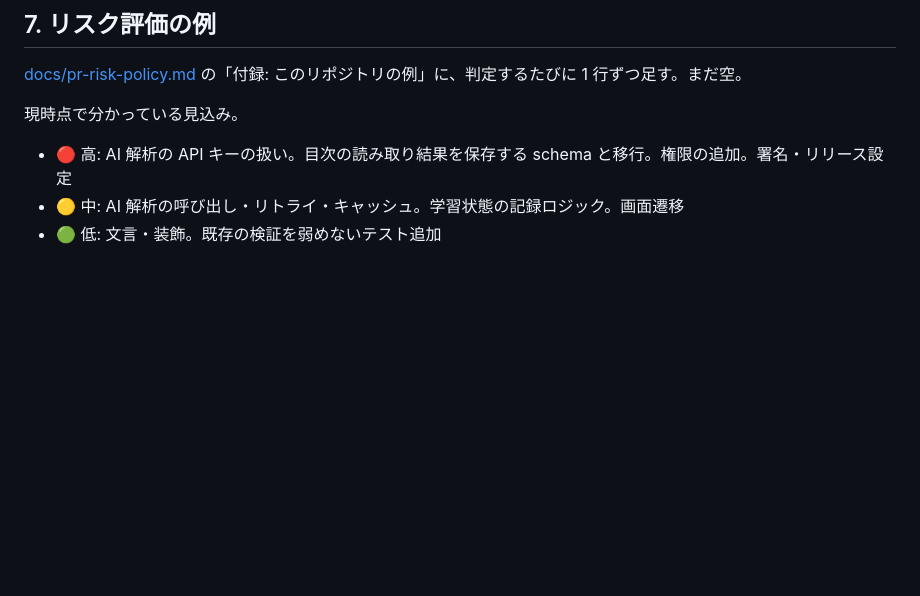
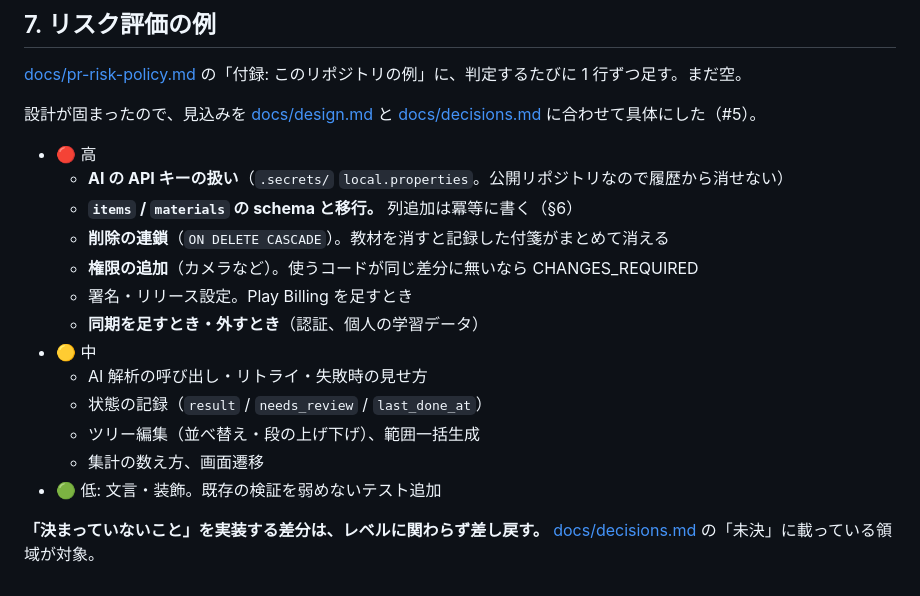
Before and after one commit to Showgo1130/Revia, a Markdown page: AGENTS.md, the part around the change. Rendered like a GitHub page; blank space fills up the shorter version.

Commit message:
AGENTS: リスク評価の見込みを決めた設計に合わせる（#5）
docs/design.md と docs/decisions.md が固まったので、§7 の見込みを具体に
した。削除の連鎖・同期・ツリー編集など、設計を決めて初めて見えた領域を
足した。

「決まっていないことを実装する差分は、レベルに関わらず差し戻す」を足した。
docs/decisions.md の未決が対象。

Co-Authored-By: Claude Opus 5 (1M context) <noreply@anthropic.com>

```diff
--- a/AGENTS.md
+++ b/AGENTS.md
@@ -68,8 +68,20 @@ product flavor は作っていないので `testDebugUnitTest`。flavor を足
 
 [docs/pr-risk-policy.md](docs/pr-risk-policy.md) の「付録: このリポジトリの例」に、判定するたびに 1 行ずつ足す。まだ空。
 
-現時点で分かっている見込み。
+設計が固まったので、見込みを [docs/design.md](docs/design.md) と [docs/decisions.md](docs/decisions.md) に合わせて具体にした（#5）。
 
-- 🔴 高: AI 解析の API キーの扱い。目次の読み取り結果を保存する schema と移行。権限の追加。署名・リリース設定
-- 🟡 中: AI 解析の呼び出し・リトライ・キャッシュ。学習状態の記録ロジック。画面遷移
+- 🔴 高
+  - **AI の API キーの扱い**（`.secrets/` `local.properties`。公開リポジトリなので履歴から消せない）
+  - **`items` / `materials` の schema と移行。** 列追加は冪等に書く（§6）
+  - **削除の連鎖**（`ON DELETE CASCADE`）。教材を消すと記録した付箋がまとめて消える
+  - **権限の追加**（カメラなど）。使うコードが同じ差分に無いなら CHANGES_REQUIRED
+  - 署名・リリース設定。Play Billing を足すとき
+  - **同期を足すとき・外すとき**（認証、個人の学習データ）
+- 🟡 中
+  - AI 解析の呼び出し・リトライ・失敗時の見せ方
+  - 状態の記録（`result` / `needs_review` / `last_done_at`）
+  - ツリー編集（並べ替え・段の上げ下げ）、範囲一括生成
+  - 集計の数え方、画面遷移
 - 🟢 低: 文言・装飾。既存の検証を弱めないテスト追加
+
+**「決まっていないこと」を実装する差分は、レベルに関わらず差し戻す。** [docs/decisions.md](docs/decisions.md) の「未決」に載っている領域が対象。
```
